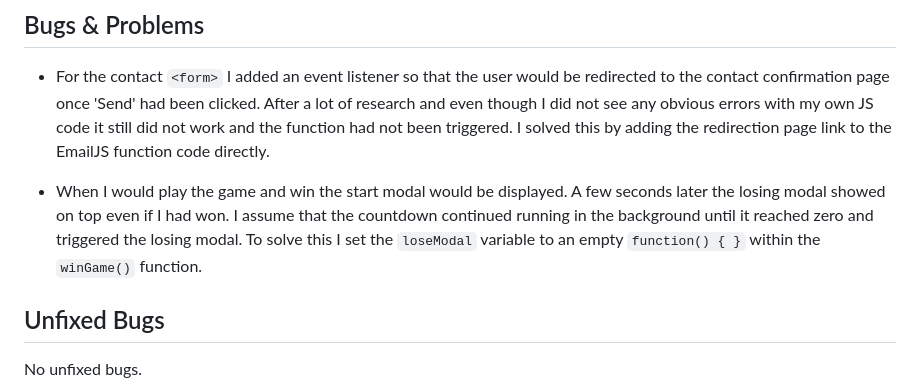
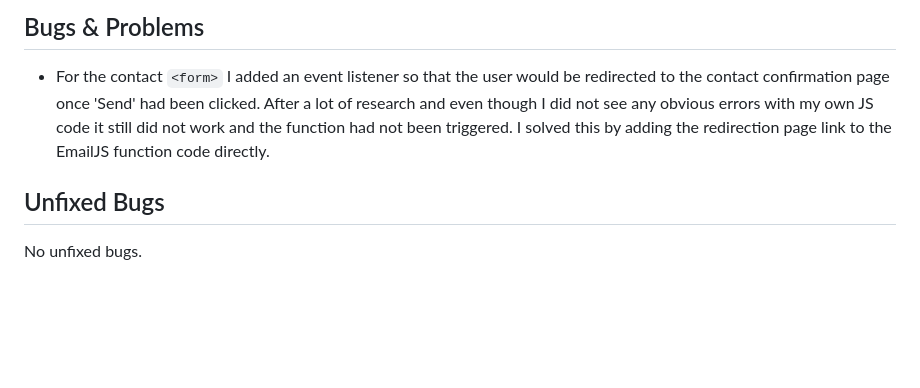
Before and after one commit to Rafaela-Wetzel/witchtanic-hellucinations, a Markdown page: README.md, the part around the change. Drawn GitHub-style; blank space fills up the shorter version.

Commit message:
Delete bug description that refers to deleted code

```diff
--- a/README.md
+++ b/README.md
@@ -324,8 +324,6 @@ The Lighthouse scores for the other pages are higher.
 
 - For the contact `<form>` I added an event listener so that the user would be redirected to the contact confirmation page once 'Send' had been clicked. After a lot of research and even though I did not see any obvious errors with my own JS code it still did not work and the function had not been triggered. I solved this by adding the redirection page link to the EmailJS function code directly.
 
-- When I would play the game and win the start modal would be displayed. A few seconds later the losing modal showed on top even if I had won. I assume that the countdown continued running in the background until it reached zero and triggered the losing modal. To solve this I set the `loseModal` variable to an empty `function() { }` within the `winGame()` function.
-
 ## Unfixed Bugs
 
 No unfixed bugs.
```
